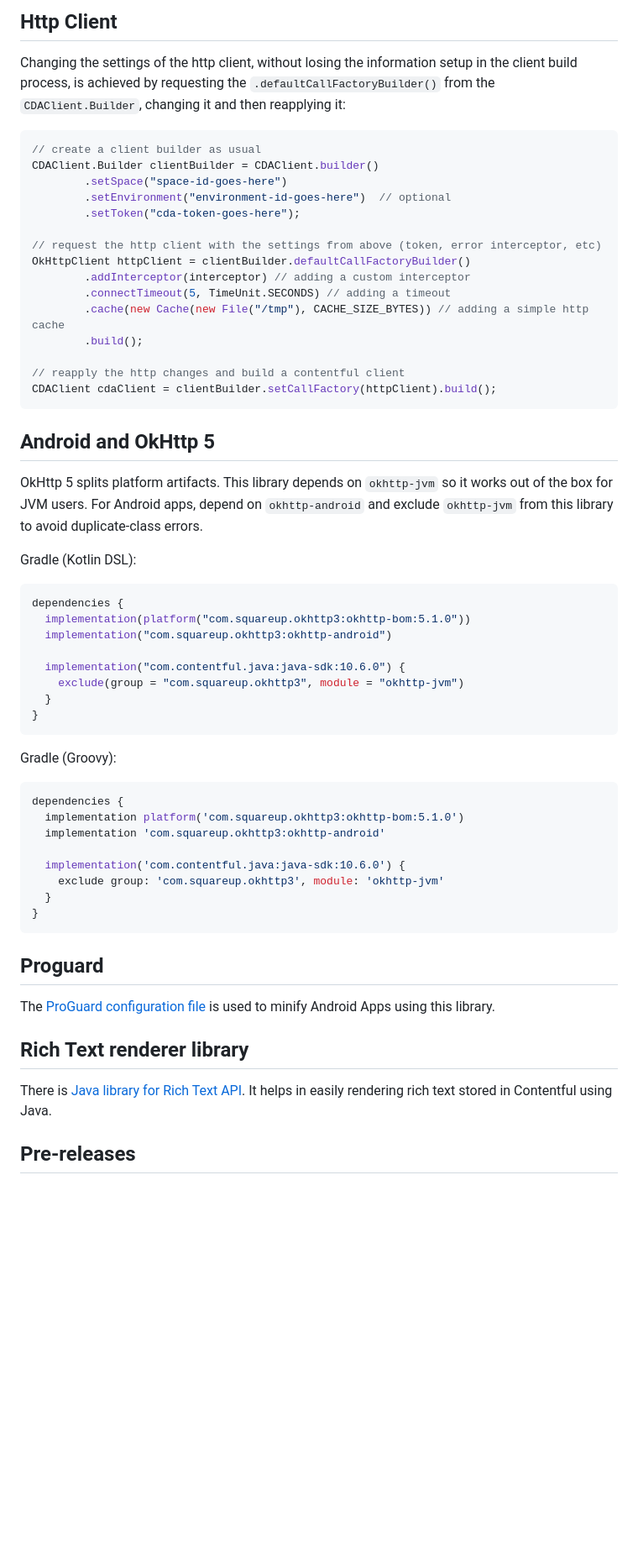
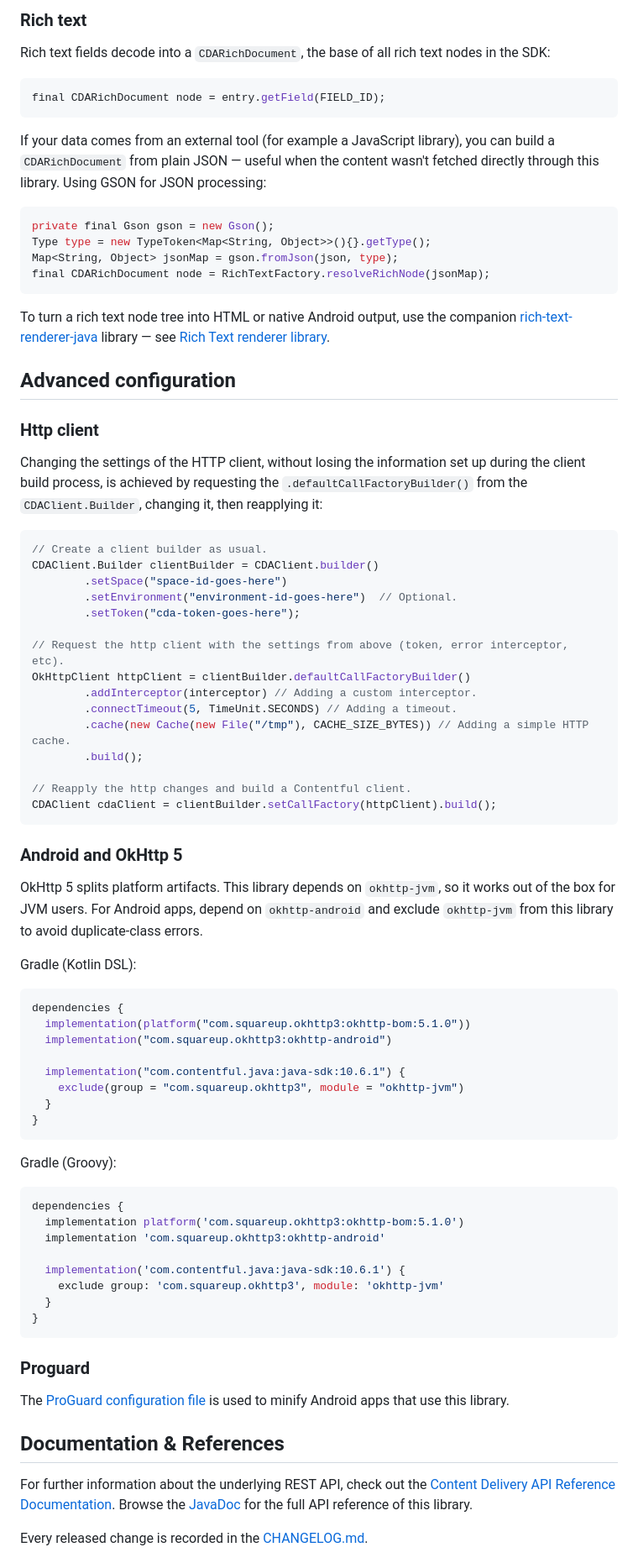
Before and after one commit to contentful/contentful.java, a Markdown page: README.md, the part around one of its changes. Shown at 84% size. GitHub-like rendering; blank space fills up the shorter version.

Commit message:
chore: update readme

````diff
--- a/README.md
+++ b/README.md
@@ -395,31 +410,50 @@ If an Entry gets deleted, its <a href="https://www.contentful.com/developers/doc
 
-Http Client
------------
+### Rich text
 
-Changing the settings of the http client, without losing the information setup in the client build process, is achieved by requesting the `.defaultCallFactoryBuilder()` from the `CDAClient.Builder`, changing it and then reapplying it:
+Rich text fields decode into a `CDARichDocument`, the base of all rich text nodes in the SDK:
 
 ```java
-// create a client builder as usual
+final CDARichDocument node = entry.getField(FIELD_ID);
+```
+
+If your data comes from an external tool (for example a JavaScript library), you can build a `CDARichDocument` from plain JSON — useful when the content wasn't fetched directly through this library. Using GSON for JSON processing:
+
+```java
+private final Gson gson = new Gson();
+Type type = new TypeToken<Map<String, Object>>(){}.getType();
+Map<String, Object> jsonMap = gson.fromJson(json, type);
+final CDARichDocument node = RichTextFactory.resolveRichNode(jsonMap);
+```
+
+To turn a rich text node tree into HTML or native Android output, use the companion [rich-text-renderer-java](https://github.com/contentful/rich-text-renderer-java) library — see [Rich Text renderer library](#rich-text-renderer-library).
+
+## Advanced configuration
+
+### Http client
+
+Changing the settings of the HTTP client, without losing the information set up during the client build process, is achieved by requesting the `.defaultCallFactoryBuilder()` from the `CDAClient.Builder`, changing it, then reapplying it:
+
+```java
+// Create a client builder as usual.
 CDAClient.Builder clientBuilder = CDAClient.builder()
         .setSpace("space-id-goes-here")
-        .setEnvironment("environment-id-goes-here")  // optional
+        .setEnvironment("environment-id-goes-here")  // Optional.
         .setToken("cda-token-goes-here");
 
-// request the http client with the settings from above (token, error interceptor, etc)
+// Request the http client with the settings from above (token, error interceptor, etc).
 OkHttpClient httpClient = clientBuilder.defaultCallFactoryBuilder()
-        .addInterceptor(interceptor) // adding a custom interceptor
-        .connectTimeout(5, TimeUnit.SECONDS) // adding a timeout
-        .cache(new Cache(new File("/tmp"), CACHE_SIZE_BYTES)) // adding a simple http cache
+        .addInterceptor(interceptor) // Adding a custom interceptor.
+        .connectTimeout(5, TimeUnit.SECONDS) // Adding a timeout.
+        .cache(new Cache(new File("/tmp"), CACHE_SIZE_BYTES)) // Adding a simple HTTP cache.
         .build();
 
-// reapply the http changes and build a contentful client
+// Reapply the http changes and build a Contentful client.
 CDAClient cdaClient = clientBuilder.setCallFactory(httpClient).build();
 ```
 
-Android and OkHttp 5
---------------------
+### Android and OkHttp 5
 
-OkHttp 5 splits platform artifacts. This library depends on `okhttp-jvm` so it works out of the box for JVM users. For Android apps, depend on `okhttp-android` and exclude `okhttp-jvm` from this library to avoid duplicate-class errors.
+OkHttp 5 splits platform artifacts. This library depends on `okhttp-jvm`, so it works out of the box for JVM users. For Android apps, depend on `okhttp-android` and exclude `okhttp-jvm` from this library to avoid duplicate-class errors.
 
 Gradle (Kotlin DSL):
 
@@ -428,7 +462,7 @@ dependencies {
   implementation(platform("com.squareup.okhttp3:okhttp-bom:5.1.0"))
   implementation("com.squareup.okhttp3:okhttp-android")
 
-  implementation("com.contentful.java:java-sdk:10.6.0") {
+  implementation("com.contentful.java:java-sdk:10.6.1") {
     exclude(group = "com.squareup.okhttp3", module = "okhttp-jvm")
   }
 }
@@ -441,22 +475,19 @@ dependencies {
   implementation platform('com.squareup.okhttp3:okhttp-bom:5.1.0')
   implementation 'com.squareup.okhttp3:okhttp-android'
 
-  implementation('com.contentful.java:java-sdk:10.6.0') {
+  implementation('com.contentful.java:java-sdk:10.6.1') {
     exclude group: 'com.squareup.okhttp3', module: 'okhttp-jvm'
   }
 }
 ```
 
-Proguard
---------
+### Proguard
 
-The [ProGuard configuration file](proguard-cda.cfg) is used to minify Android Apps using this library.
+The [ProGuard configuration file](proguard-cda.cfg) is used to minify Android apps that use this library.
 
-Rich Text renderer library
---------
+## Documentation & References
 
-There is [Java library for Rich Text API](https://github.com/contentful/rich-text-renderer-java). It helps in easily rendering rich text stored in Contentful using Java.
+For further information about the underlying REST API, check out the [Content Delivery API Reference Documentation](https://www.contentful.com/developers/documentation/content-delivery-api/). Browse the [JavaDoc](https://contentful.github.io/contentful.java/) for the full API reference of this library.
 
-Pre-releases
-------------
+Every released change is recorded in the [CHANGELOG.md](CHANGELOG.md).
 
````
Also changed, not shown: other parts of README.md (+198 -189 lines).
